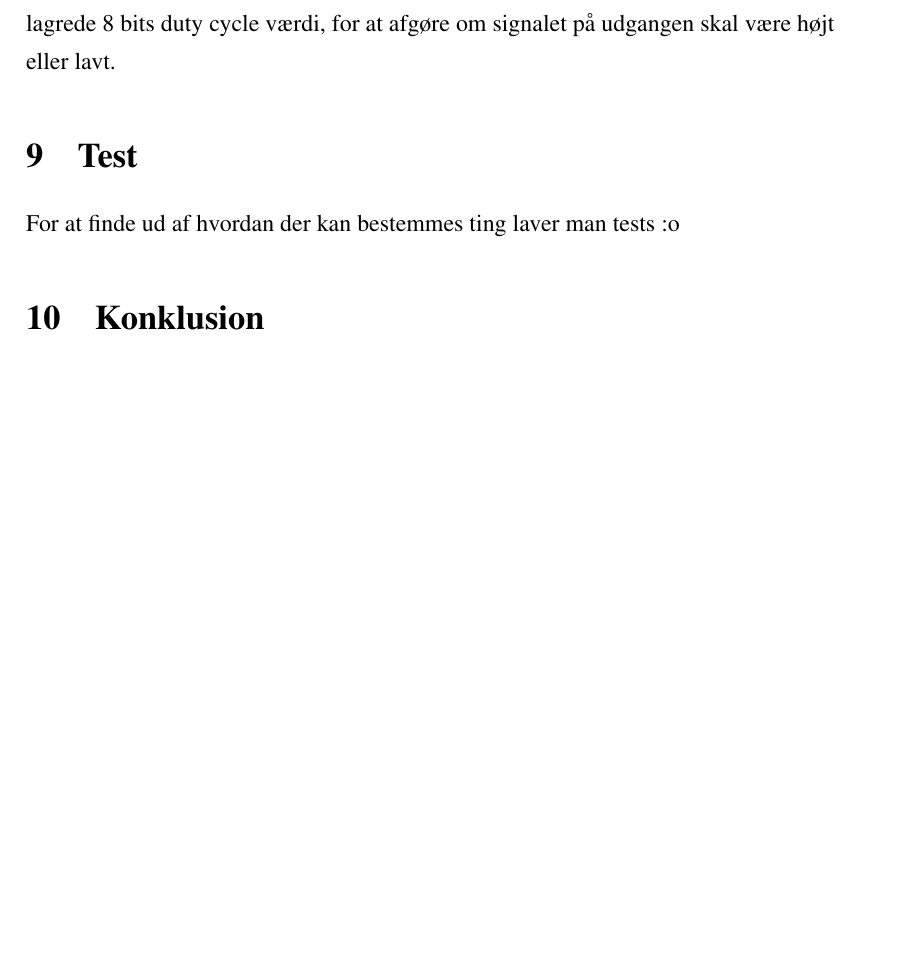
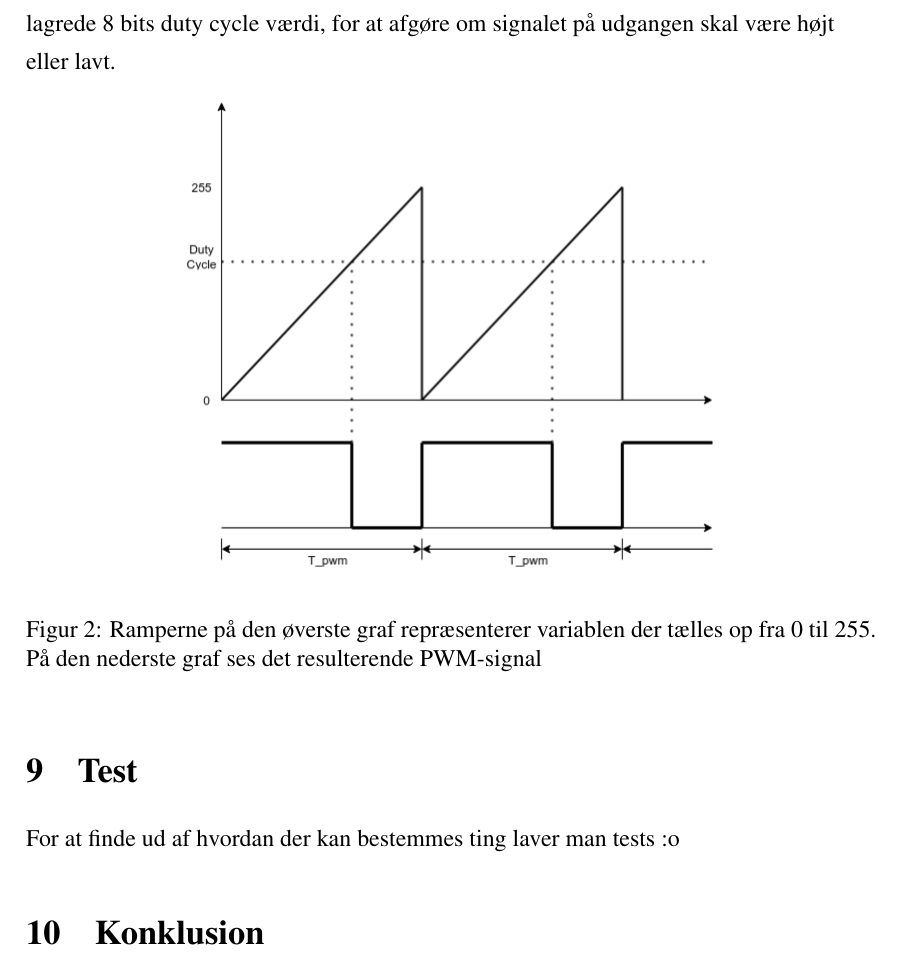
Before and after one commit to ninkaninus/4.SemesterProject, a LaTeX document (Documents/Rapport/Master.tex, which reads Documents/Rapport/Sections/FPGA.tex): part of page 12 of 14, cut so that both start at the same text, the shorter picture padded with empty space. Compiled offline with pdfLaTeX.

Commit message:
Lækker lækker billede

```diff
--- a/Documents/Rapport/Sections/FPGA.tex
+++ b/Documents/Rapport/Sections/FPGA.tex
@@ -35,3 +35,11 @@ T_{slice}=\dfrac{T_{PWM}}{256}=156ns
 \end{equation}
 
 En clock-periode med FPGA'ens krystal på 50 MHz er $20ns$ lang, så hvis man tæller en variabel op hver 8. clock-periode til den når 256, så får man en samlet periodetid på $20ns*8*256=40.96 \mu s=24.414kHz$. Denne variabel sammenlignes så med den lagrede 8 bits duty cycle værdi, for at afgøre om signalet på udgangen skal være højt eller lavt.
+
+\begin{figure}[h]
+	\begin{center}
+		\includegraphics[scale=0.5]{Billeder/PWM.png}
+	\end{center}
+\label{fig:PWM_timing}
+\caption{Ramperne på den øverste graf repræsenterer variablen der tælles op fra 0 til 255. På den nederste graf ses det resulterende PWM-signal}
+\end{figure}
```
Also changed, not shown: Documents/Rapport/Billeder/PWM.png (added).
